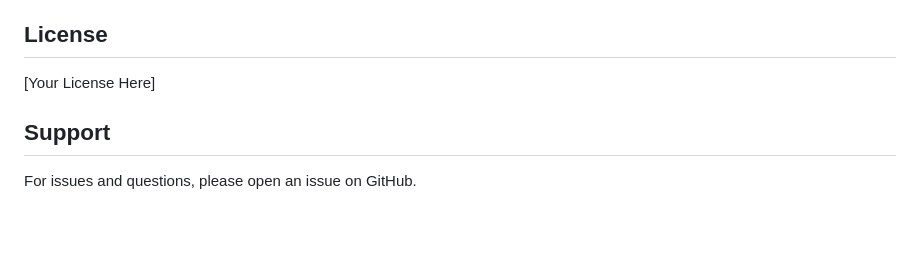
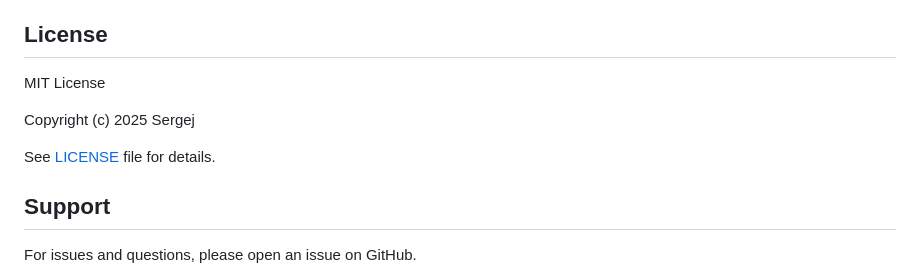
Before and after one commit to speakASAP/nginx-microservice, a Markdown page: README.md, the part around the change. GitHub-like rendering; blank space fills up the shorter version.

Commit message:
Update README: Add MIT License information

```diff
--- a/README.md
+++ b/README.md
@@ -280,7 +280,11 @@ Edit domain config files in `nginx/conf.d/` or modify the template in `nginx/tem
 
 ## License
 
-[Your License Here]
+MIT License
+
+Copyright (c) 2025 Sergej
+
+See [LICENSE](LICENSE) file for details.
 
 ## Support
 
```
